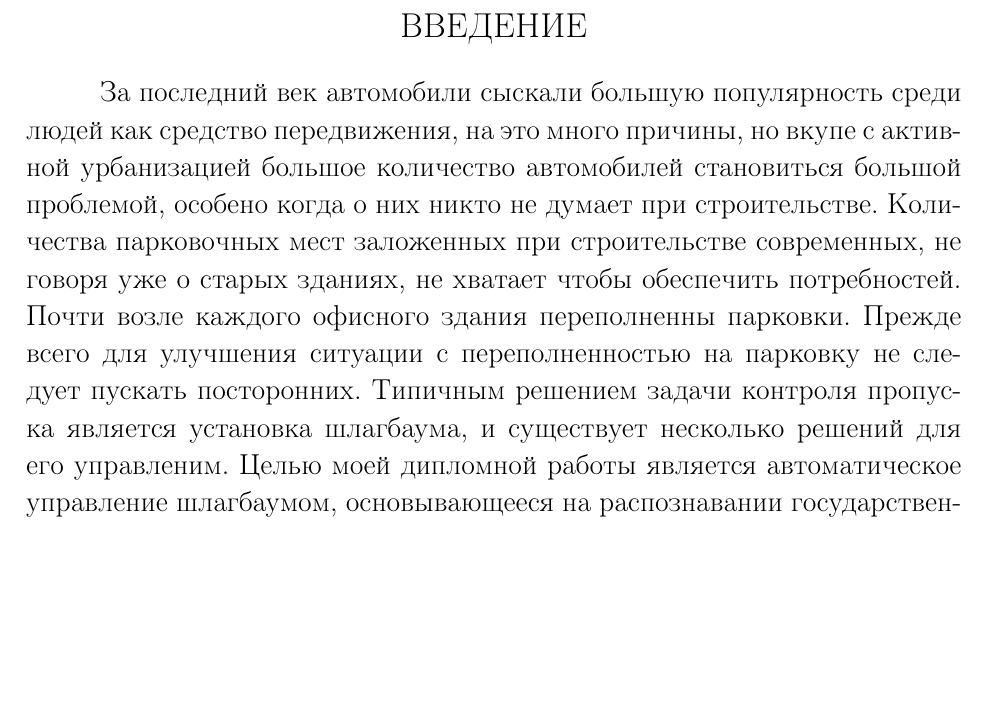
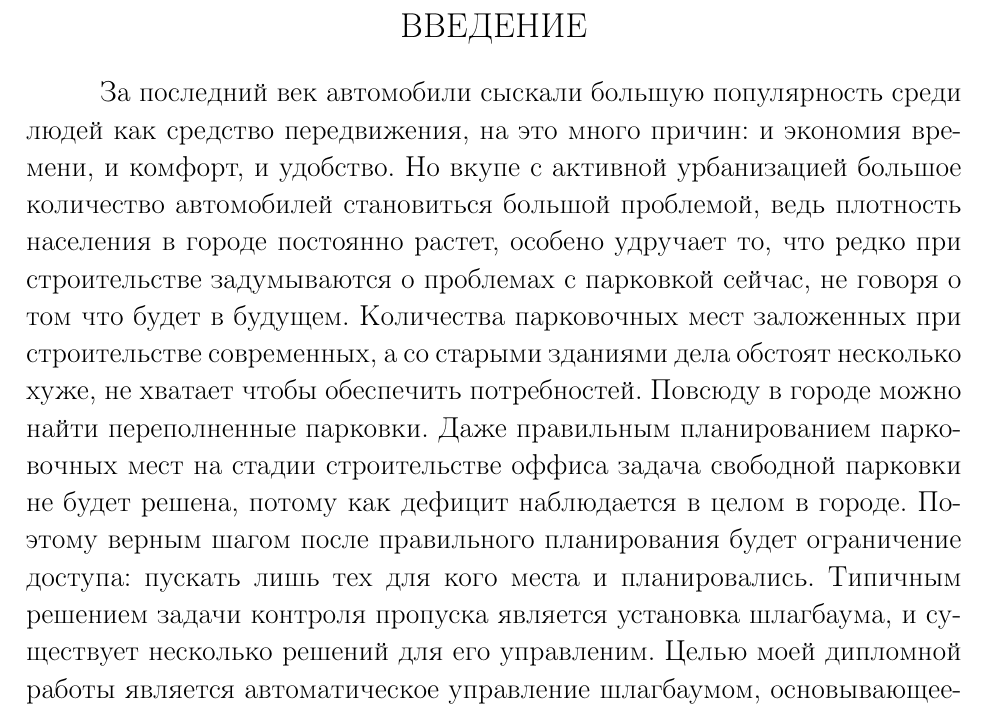
Before and after one commit to VysotskiVadim/bsuir-poit-diploma-latex, a LaTeX document (src/practice_report.tex, which reads src/sec_intro.tex): part of page 3 of 42, cut so that both start at the same text, the shorter picture padded with empty space. Compiled offline with pdfLaTeX.

Commit message:
fix intro

```diff
--- a/src/sec_intro.tex
+++ b/src/sec_intro.tex
@@ -2,4 +2,4 @@
 \addcontentsline{toc}{section}{Введение}
 \label{sec:intro}
 
-За последний век автомобили сыскали большую популярность среди людей как средство передвижения, на это много причины, но вкупе с активной урбанизацией большое количество автомобилей становиться большой проблемой, особено когда о них никто не думает при строительстве. Количества парковочных мест заложенных при строительстве современных, не говоря уже о старых зданиях, не хватает чтобы обеспечить потребностей. Почти возле каждого офисного здания переполненны парковки. Прежде всего для улучшения ситуации с переполненностью на парковку не следует пускать посторонних. Типичным решением задачи контроля пропуска является установка шлагбаума, и существует несколько решений для его управленим. Целью моей дипломной работы является автоматическое управление шлагбаумом, основывающееся на распознавании государственных регистрационных знаках подъезжающего к стоянке автомобиля.
+За последний век автомобили сыскали большую популярность среди людей как средство передвижения, на это много причин: и экономия времени, и комфорт, и удобство. Но вкупе с активной урбанизацией большое количество автомобилей становиться большой проблемой, ведь плотность населения в городе постоянно растет, особено удручает то, что редко при строительстве задумываются о проблемах с парковкой сейчас, не говоря о том что будет в будущем. Количества парковочных мест заложенных при строительстве современных, а со старыми зданиями дела обстоят несколько хуже, не хватает чтобы обеспечить потребностей. Повсюду в городе можно найти переполненные парковки. Даже правильным планированием парковочных мест на стадии строительстве оффиса задача свободной парковки не будет решена, потому как дефицит наблюдается в целом в городе. Поэтому верным шагом после правильного планирования будет ограничение доступа: пускать лишь тех для кого места и планировались. Типичным решением задачи контроля пропуска является установка шлагбаума, и существует несколько решений для его управленим. Целью моей дипломной работы является автоматическое управление шлагбаумом, основывающееся на распознавании государственных регистрационных знаках подъезжающего к стоянке автомобиля.
```
